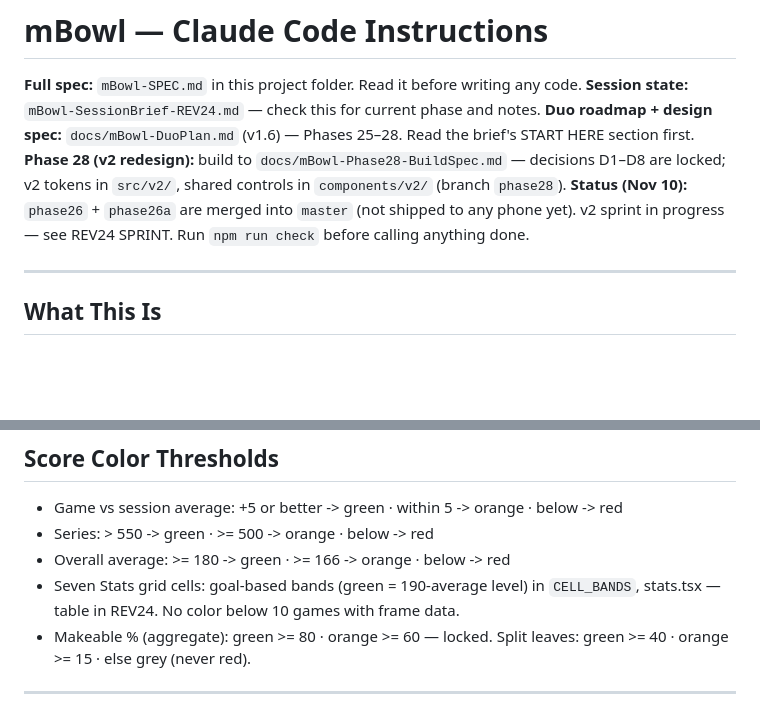
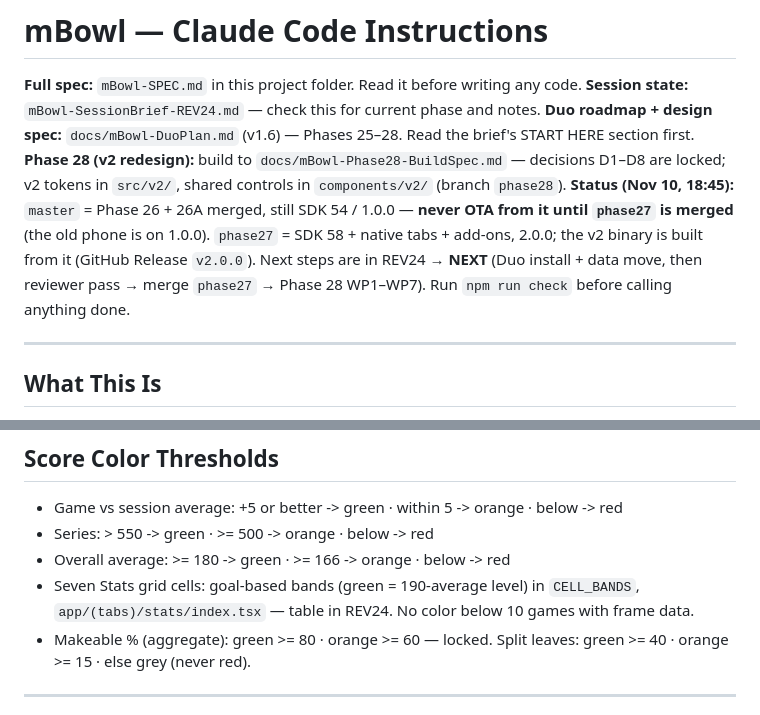
Before and after one commit to Pipsqueak315/mBowl, a Markdown page: CLAUDE.md, 2 parts joined by grey strips. GitHub-like rendering; blank space fills up the shorter version.

```diff
--- a/CLAUDE.md
+++ b/CLAUDE.md
@@ -4,7 +4,7 @@
 **Session state:** `mBowl-SessionBrief-REV24.md` — check this for current phase and notes.
 **Duo roadmap + design spec:** `docs/mBowl-DuoPlan.md` (v1.6) — Phases 25–28. Read the brief's START HERE section first.
 **Phase 28 (v2 redesign):** build to `docs/mBowl-Phase28-BuildSpec.md` — decisions D1–D8 are locked; v2 tokens in `src/v2/`, shared controls in `components/v2/` (branch `phase28`).
-**Status (Nov 10):** `phase26` + `phase26a` are merged into `master` (not shipped to any phone yet). v2 sprint in progress — see REV24 SPRINT. Run `npm run check` before calling anything done.
+**Status (Nov 10, 18:45):** `master` = Phase 26 + 26A merged, still SDK 54 / 1.0.0 — **never OTA from it until `phase27` is merged** (the old phone is on 1.0.0). `phase27` = SDK 58 + native tabs + add-ons, 2.0.0; the v2 binary is built from it (GitHub Release `v2.0.0`). Next steps are in REV24 → **NEXT** (Duo install + data move, then reviewer pass → merge `phase27` → Phase 28 WP1–WP7). Run `npm run check` before calling anything done.
 
 ---
 
@@ -136,7 +137,7 @@ bad:       #FF453A
 - Game vs session average: +5 or better -> green · within 5 -> orange · below -> red
 - Series: > 550 -> green · >= 500 -> orange · below -> red
 - Overall average: >= 180 -> green · >= 166 -> orange · below -> red
-- Seven Stats grid cells: goal-based bands (green = 190-average level) in `CELL_BANDS`, stats.tsx — table in REV24. No color below 10 games with frame data.
+- Seven Stats grid cells: goal-based bands (green = 190-average level) in `CELL_BANDS`, `app/(tabs)/stats/index.tsx` — table in REV24. No color below 10 games with frame data.
 - Makeable % (aggregate): green >= 80 · orange >= 60 — locked. Split leaves: green >= 40 · orange >= 15 · else grey (never red).
 
 ---
```
Also changed, not shown: other parts of CLAUDE.md (+14 -11 lines), mBowl-SessionBrief-REV24.md (+103 -90 lines).
